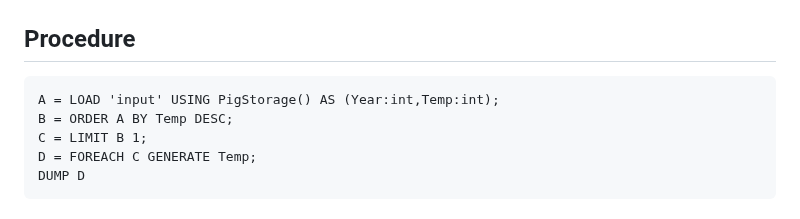
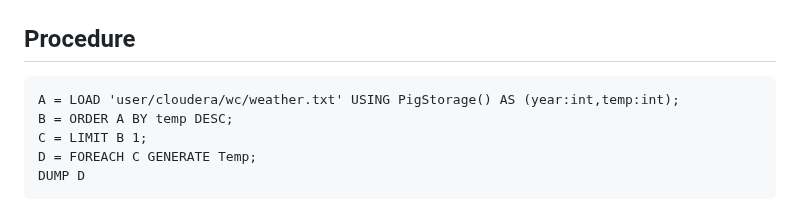
Before and after one commit to prabhasg03/academic_work, a Markdown page: Task 6/readme.md, the part around the change. GitHub-like rendering.

````diff
--- a/Task 6/readme.md
+++ b/Task 6/readme.md
@@ -386,8 +386,8 @@ java.net.ConnectException: Connection refused
 # Max Year
 ## Procedure
 ```
-A = LOAD 'input' USING PigStorage() AS (Year:int,Temp:int);
-B = ORDER A BY Temp DESC;
+A = LOAD 'user/cloudera/wc/weather.txt' USING PigStorage() AS (year:int,temp:int);
+B = ORDER A BY temp DESC;
 C = LIMIT B 1;
 D = FOREACH C GENERATE Temp;
 DUMP D
````
